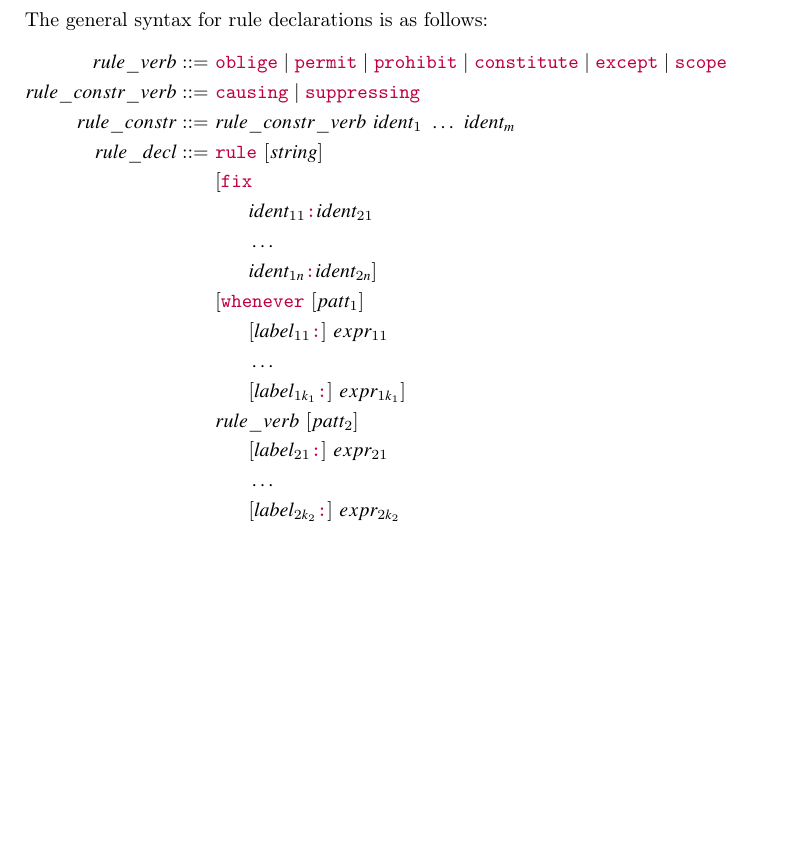
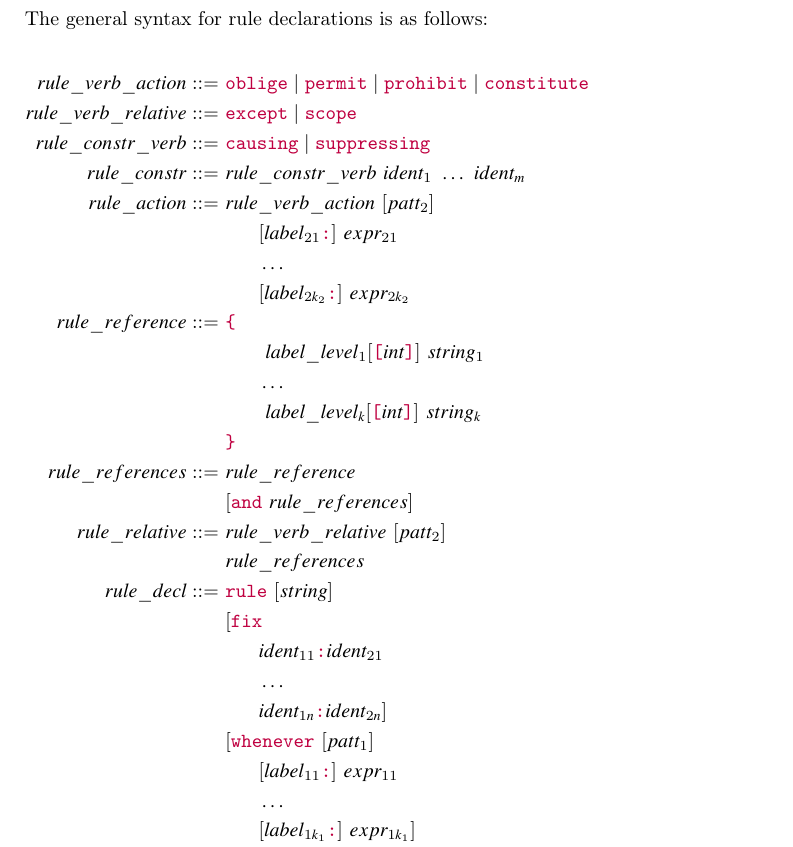
Before and after one commit to Valentine14th/lex, a LaTeX paper (doc/lex.tex): part of page 5 of 7, cut so that both start at the same text, the shorter picture padded with empty space. Compiled offline with pdfLaTeX.

Commit message:
update documentation with new syntax for except and scope rules

```diff
--- a/doc/lex.tex
+++ b/doc/lex.tex
@@ -266,9 +266,23 @@ The pairs of identifiers $ident_{i1}\kw{:} ident_{i2}$ contained in the event de
 
 The general syntax for rule declarations is as follows:
 \begin{align*}
-  rule\_verb ::=&~\kw{oblige} \mid \kw{permit} \mid \kw{prohibit} \mid \kw{constitute} \mid \kw{except} \mid \kw{scope}\\
+  rule\_verb\_action ::=&~\kw{oblige} \mid \kw{permit} \mid \kw{prohibit} \mid \kw{constitute} \\
+  rule\_verb\_relative ::=&~\kw{except} \mid \kw{scope}\\
   rule\_constr\_verb ::=&~\kw{causing} \mid \kw{suppressing}\\
   rule\_constr ::=&~rule\_constr\_verb~ident_1~\dots~ident_m\\
+  rule\_action ::= &~rule\_verb\_action~[patt_2]\\
+                   &\qquad [label_{21}\kw{:}]~expr_{21}\\
+                   &\qquad \dots\\
+                   &\qquad [label_{2{k_2}}\kw{:}]~expr_{2{k_2}}\\
+  rule\_reference ::= &~\kw{\{} \\
+                      &~\qquad label\_level_1[\kw{[}int\kw{]}]~string_1 \\
+                      &\qquad \dots\\
+                      &~\qquad label\_level_k[\kw{[}int\kw{]}]~string_k \\
+                      &~\kw{\}} \\
+  rule\_references :: = &~rule\_reference \\
+                        &~[\kw{and}~rule\_references] \\
+  rule\_relative ::=&~rule\_verb\_relative~[patt_2] \\
+                    &~rule\_references \\
   rule\_decl ::=&~\kw{rule}~[string]\\
                 &~[\kw{fix}\\
                 &\qquad ident_{11}\kw{:} ident_{21}\\
@@ -278,10 +292,7 @@ The general syntax for rule declarations is as follows:
                 &\qquad [label_{11}\kw{:}]~expr_{11}\\
                 &\qquad \dots\\
                 &\qquad [label_{1{k_1}}\kw{:}]~expr_{1{k_1}}]\\
-                &~rule\_verb~[patt_2]\\
-                &\qquad [label_{21}\kw{:}]~expr_{21}\\
-                &\qquad \dots\\
-                &\qquad [label_{2{k_2}}\kw{:}]~expr_{2{k_2}}\\
+                &~(rule\_action\mid rule\_relative)\\
                 &[[\kw{transparently}]~\kw{enforceable}]~rule\_constr_1\kw{,}\dots\kw{,}rule\_constr_\ell
 \end{align*}
 In the following we review the syntax of expressions $expr_{ij}$ (Section~\ref{sec:expr}), the available verbs (Section~\ref{sec:expr-verb}) and the temporal patterns determined by $patt_1$ and $patt_2$ (Section~\ref{sec:opt}).
```
Also changed, not shown: doc/lex.pdf, 1 other file.
